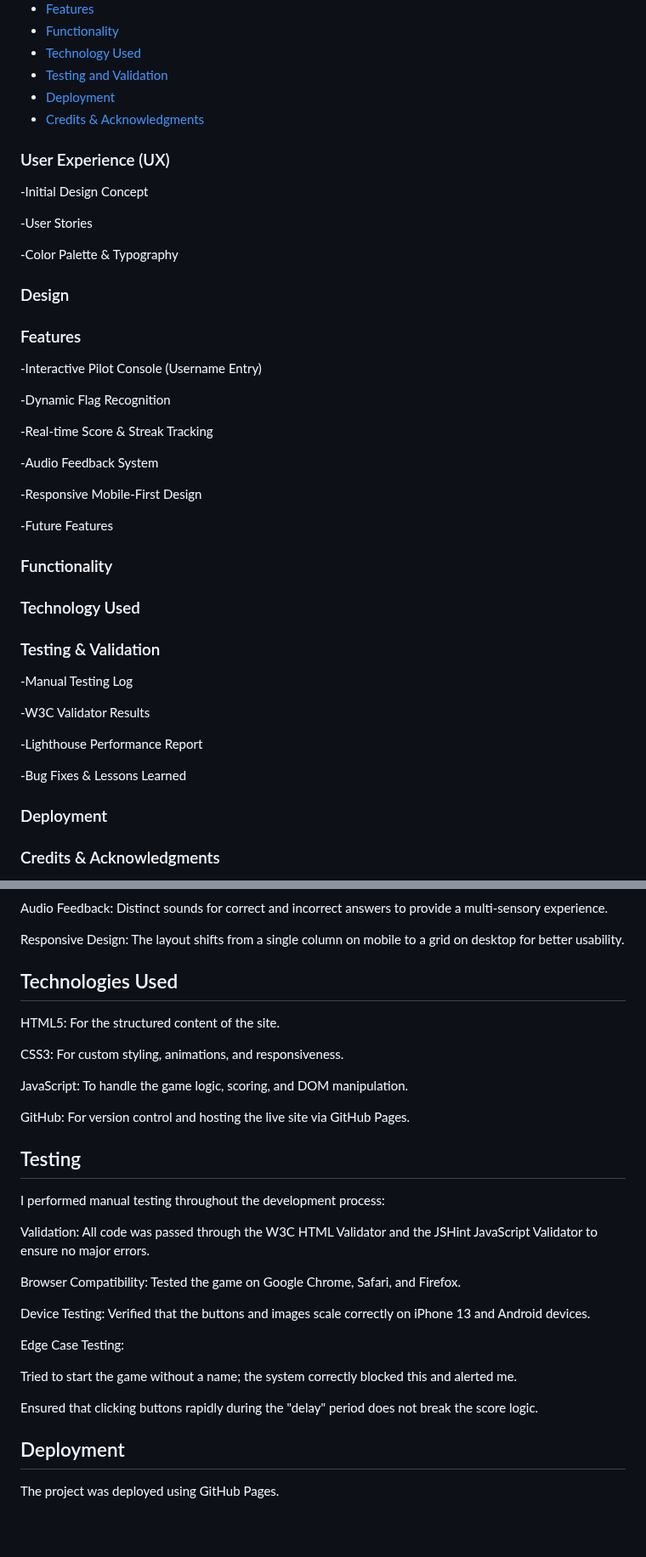
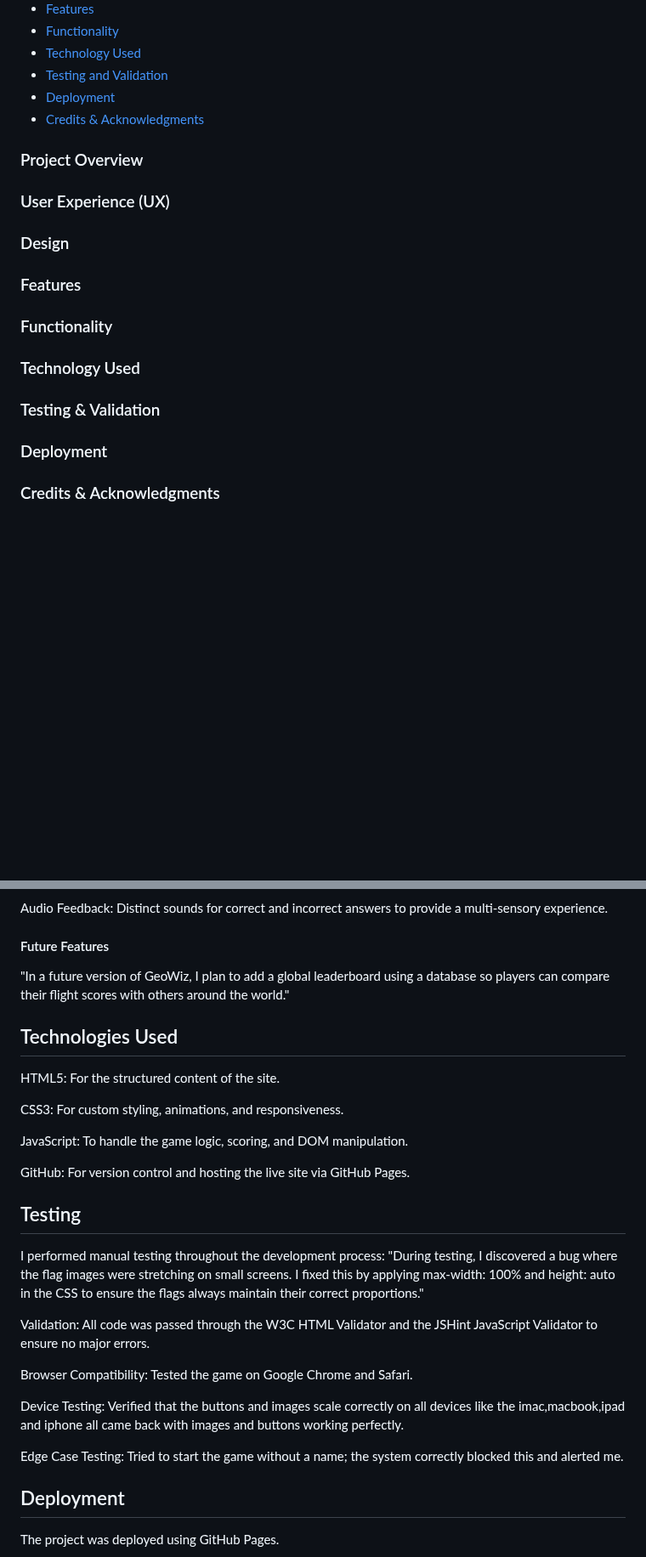
Before and after one commit to Cbyrne290-HUB/geowizard-quiz, a Markdown page: README.md, 2 parts joined by grey strips. Shown at 85% size. Rendered like a GitHub page; blank space fills up the shorter version.

```diff
--- a/README.md
+++ b/README.md
@@ -15,42 +15,19 @@ GeoWiz is an interactive, browser-based quiz designed to test a user's knowledge
 - [Deployment](#Deployment)
 - [Credits & Acknowledgments](#Credits)
 
+### Project Overview
+
 ### User Experience (UX)
--Initial Design Concept
-
--User Stories
-
--Color Palette & Typography
 
 ### Design
 
 ### Features
-
--Interactive Pilot Console (Username Entry)
-
--Dynamic Flag Recognition
-
--Real-time Score & Streak Tracking
-
--Audio Feedback System
-
--Responsive Mobile-First Design
-
--Future Features
 
 ### Functionality
 
 ### Technology Used
 
 ### Testing & Validation
-
--Manual Testing Log
-
--W3C Validator Results
-
--Lighthouse Performance Report
-
--Bug Fixes & Lessons Learned
 
 ### Deployment
 
@@ -118,8 +129,11 @@ Streak Counter: Tracks consecutive correct answers to keep the player engaged.
 Audio Feedback: Distinct sounds for correct and incorrect answers to provide a multi-sensory experience.
 
-Responsive Design: The layout shifts from a single column on mobile to a grid on desktop for better usability.
+#### Future Features
+"In a future version of GeoWiz, I plan to add a global leaderboard using a database so players can compare their flight scores with others around the world."
+
 
 ## Technologies Used
+
 HTML5: For the structured content of the site.
 
 CSS3: For custom styling, animations, and responsiveness.
@@ -128,20 +142,17 @@ JavaScript: To handle the game logic, scoring, and DOM manipulation.
 
 GitHub: For version control and hosting the live site via GitHub Pages.
 
+
 ## Testing
-I performed manual testing throughout the development process:
+I performed manual testing throughout the development process: "During testing, I discovered a bug where the flag images were stretching on small screens. I fixed this by applying max-width: 100% and height: auto in the CSS to ensure the flags always maintain their correct proportions."
 
 Validation: All code was passed through the W3C HTML Validator and the JSHint JavaScript Validator to ensure no major errors.
 
-Browser Compatibility: Tested the game on Google Chrome, Safari, and Firefox.
+Browser Compatibility: Tested the game on Google Chrome and Safari.
 
-Device Testing: Verified that the buttons and images scale correctly on iPhone 13 and Android devices.
+Device Testing: Verified that the buttons and images scale correctly on all devices like the imac,macbook,ipad and iphone all came back with images and buttons working perfectly.
 
-Edge Case Testing:
-
-Tried to start the game without a name; the system correctly blocked this and alerted me.
-
-Ensured that clicking buttons rapidly during the "delay" period does not break the score logic.
+Edge Case Testing: Tried to start the game without a name; the system correctly blocked this and alerted me.
 
 ## Deployment
 The project was deployed using GitHub Pages.
```
Also changed, not shown: other parts of README.md (+44 -7 lines).
